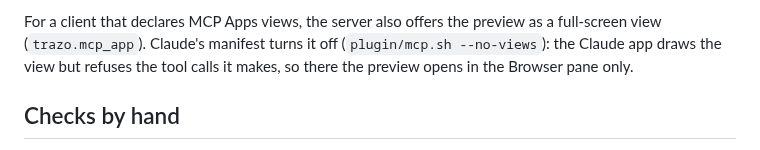
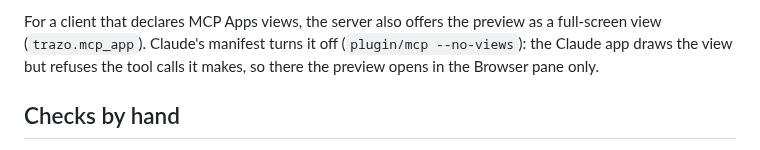
Before and after one commit to joselznom/trazo, a Markdown page: docs/plugin.md, the part around the change. GitHub-like rendering.

Commit message:
docs: name plugin/mcp --no-views in the plugin notes

```diff
--- a/docs/plugin.md
+++ b/docs/plugin.md
@@ -38,7 +38,7 @@ The app connects to it, so a new chat after setup gets the real server.
 
 For a client that declares MCP Apps views, the server also offers the
 preview as a full-screen view (`trazo.mcp_app`). Claude's manifest turns
-it off (`plugin/mcp.sh --no-views`): the Claude app draws the view but
+it off (`plugin/mcp --no-views`): the Claude app draws the view but
 refuses the tool calls it makes, so there the preview opens in the
 Browser pane only.
 
```
